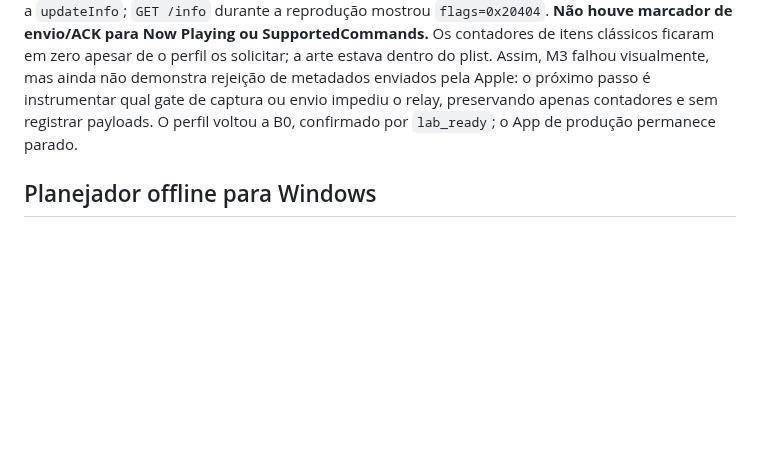
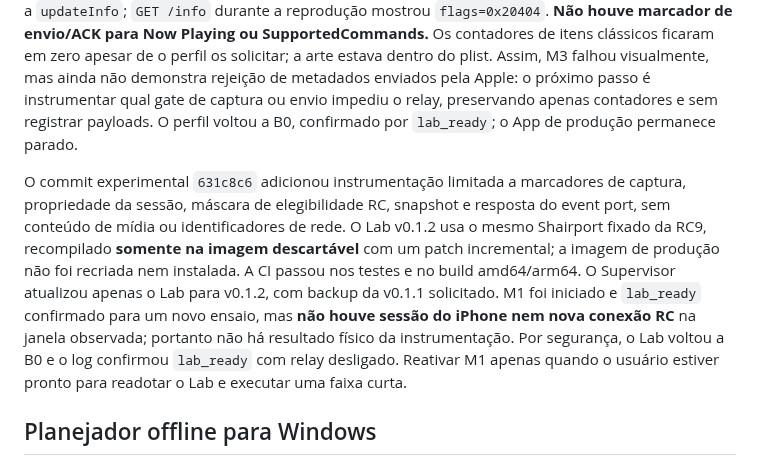
Before and after one commit to aoliveira07/tecnohead-multimidia, a Markdown page: docs/AIRPLAY_TRIAL_LAB.md, the part around the change. Drawn GitHub-style; blank space fills up the shorter version.

Commit message:
Record isolated lab diagnostic deployment and safe rollback

```diff
--- a/docs/AIRPLAY_TRIAL_LAB.md
+++ b/docs/AIRPLAY_TRIAL_LAB.md
@@ -89,6 +89,19 @@ pela Apple: o próximo passo é instrumentar qual gate de captura ou envio imped
 o relay, preservando apenas contadores e sem registrar payloads. O perfil voltou
 a B0, confirmado por `lab_ready`; o App de produção permanece parado.
 
+O commit experimental `631c8c6` adicionou instrumentação limitada a marcadores
+de captura, propriedade da sessão, máscara de elegibilidade RC, snapshot e
+resposta do event port, sem conteúdo de mídia ou identificadores de rede.
+O Lab v0.1.2 usa o mesmo Shairport fixado da RC9, recompilado **somente na
+imagem descartável** com um patch incremental; a imagem de produção não foi
+recriada nem instalada. A CI passou nos testes e no build amd64/arm64. O
+Supervisor atualizou apenas o Lab para v0.1.2, com backup da v0.1.1 solicitado.
+M1 foi iniciado e `lab_ready` confirmado para um novo ensaio, mas **não houve
+sessão do iPhone nem nova conexão RC** na janela observada; portanto não há
+resultado físico da instrumentação. Por segurança, o Lab voltou a B0 e o log
+confirmou `lab_ready` com relay desligado. Reativar M1 apenas quando o usuário
+estiver pronto para readotar o Lab e executar uma faixa curta.
+
 ## Planejador offline para Windows
 
 O programa [`tools/airplay_trial_lab.py`](../tools/airplay_trial_lab.py) roda no Windows com Python 3.12 e Tkinter (biblioteca padrão). Iniciar no diretório do repositório com `python tools/airplay_trial_lab.py`. Para uso sem janela: `python tools/airplay_trial_lab.py --compare` ou `python tools/airplay_trial_lab.py --scenario M3 --zone pool`.
```
Also changed, not shown: docs/MEDIAREMOTE_D01_D24.md (+2 -0 lines).
